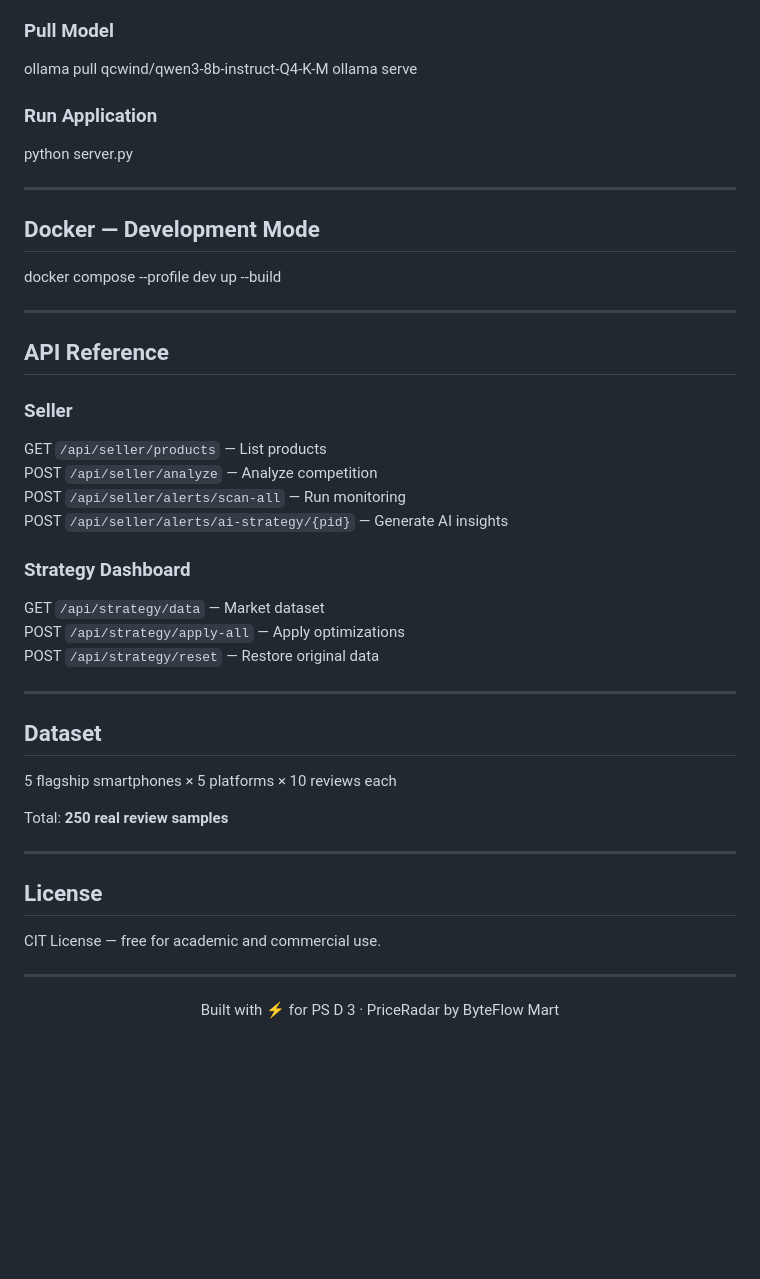
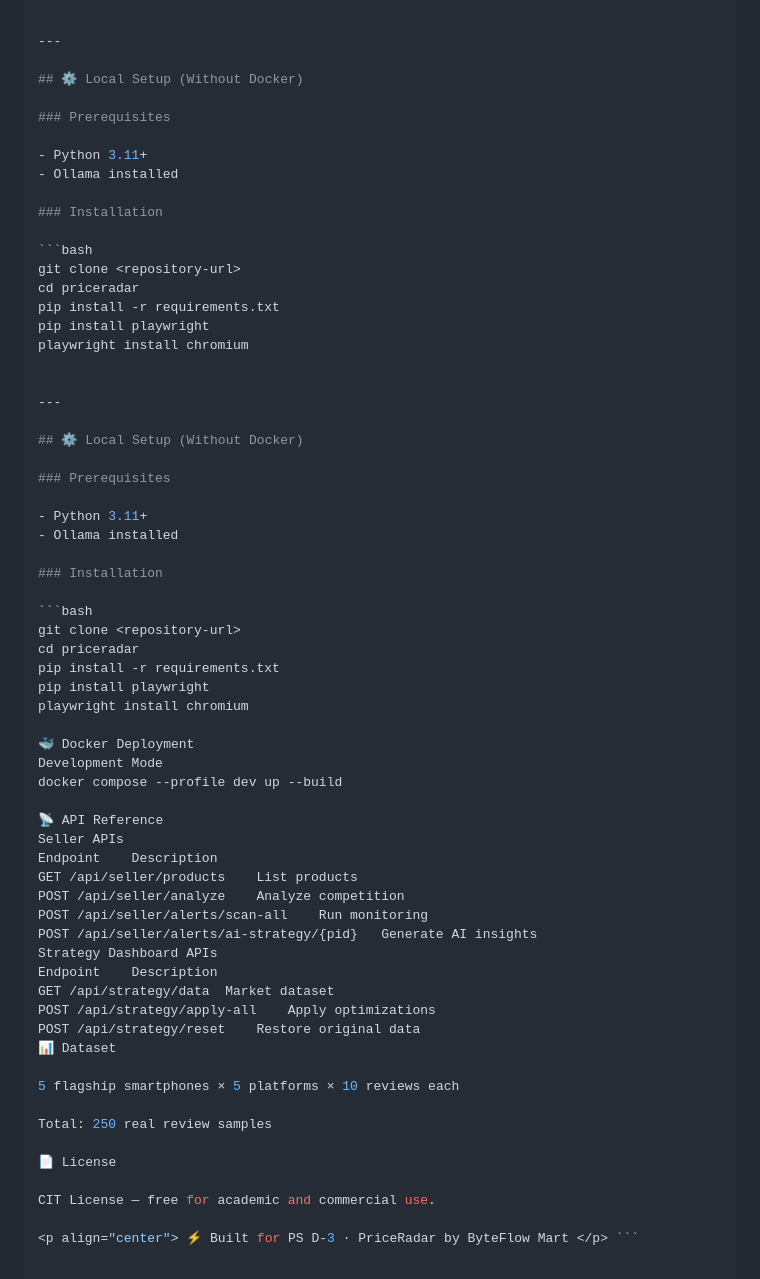
Before and after one commit to samnaveenkumaroff/ByteFlow, a Markdown page: README.md, the part around one of its changes. Rendered like a GitHub page; blank space fills up the shorter version.

````diff
--- a/README.md
+++ b/README.md
@@ -220,56 +295,67 @@ pip install playwright
 playwright install chromium
 
 
-### Pull Model
+---
 
-ollama pull qcwind/qwen3-8b-instruct-Q4-K-M
-ollama serve
+## ⚙️ Local Setup (Without Docker)
 
+### Prerequisites
 
-### Run Application
+- Python 3.11+
+- Ollama installed
 
-python server.py
+### Installation
+
+```bash
+git clone <repository-url>
+cd priceradar
+pip install -r requirements.txt
+pip install playwright
+playwright install chromium
 
 
 ---
 
-## Docker — Development Mode
+## ⚙️ Local Setup (Without Docker)
 
+### Prerequisites
+
+- Python 3.11+
+- Ollama installed
+
+### Installation
+
+```bash
+git clone <repository-url>
+cd priceradar
+pip install -r requirements.txt
+pip install playwright
+playwright install chromium
+
+🐳 Docker Deployment
+Development Mode
 docker compose --profile dev up --build
 
----
-
-## API Reference
-
-### Seller
-
-GET `/api/seller/products` — List products
-POST `/api/seller/analyze` — Analyze competition
-POST `/api/seller/alerts/scan-all` — Run monitoring
-POST `/api/seller/alerts/ai-strategy/{pid}` — Generate AI insights
-
-### Strategy Dashboard
-
-GET `/api/strategy/data` — Market dataset
-POST `/api/strategy/apply-all` — Apply optimizations
-POST `/api/strategy/reset` — Restore original data
-
----
-
-## Dataset
+📡 API Reference
+Seller APIs
+Endpoint	Description
+GET /api/seller/products	List products
+POST /api/seller/analyze	Analyze competition
+POST /api/seller/alerts/scan-all	Run monitoring
+POST /api/seller/alerts/ai-strategy/{pid}	Generate AI insights
+Strategy Dashboard APIs
+Endpoint	Description
+GET /api/strategy/data	Market dataset
+POST /api/strategy/apply-all	Apply optimizations
+POST /api/strategy/reset	Restore original data
+📊 Dataset
 
 5 flagship smartphones × 5 platforms × 10 reviews each
 
-Total: **250 real review samples**
+Total: 250 real review samples
 
----
-
-## License
+📄 License
 
 CIT License — free for academic and commercial use.
 
----
-
-<p align="center">
-Built with ⚡ for PS D 3 · PriceRadar by ByteFlow Mart
-</p>
+<p align="center"> ⚡ Built for PS D-3 · PriceRadar by ByteFlow Mart </p> ```
````
Also changed, not shown: other parts of README.md (+152 -77 lines).
